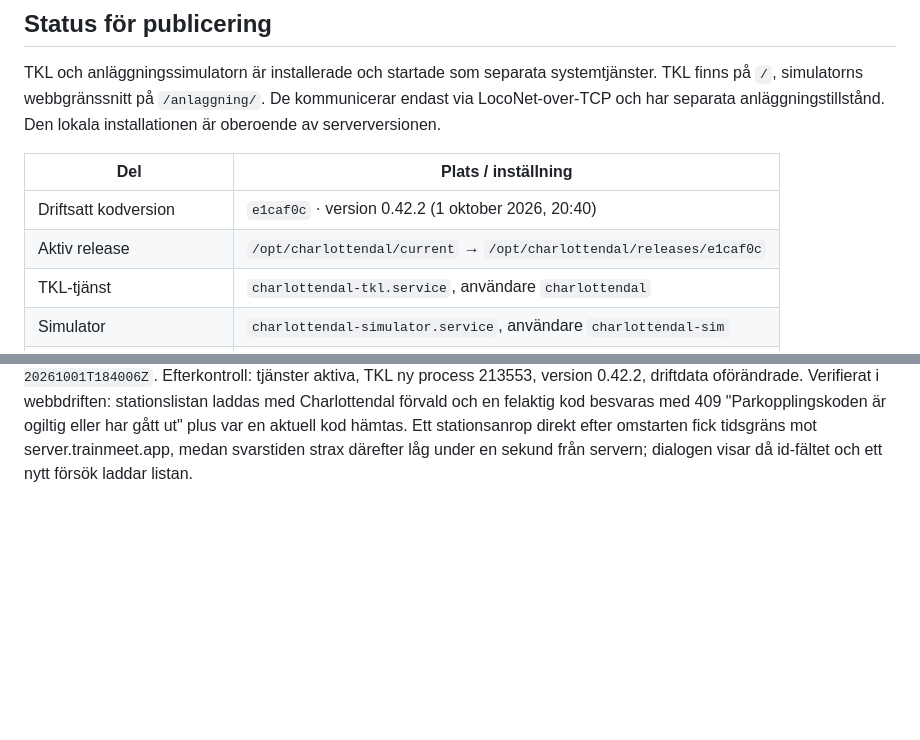
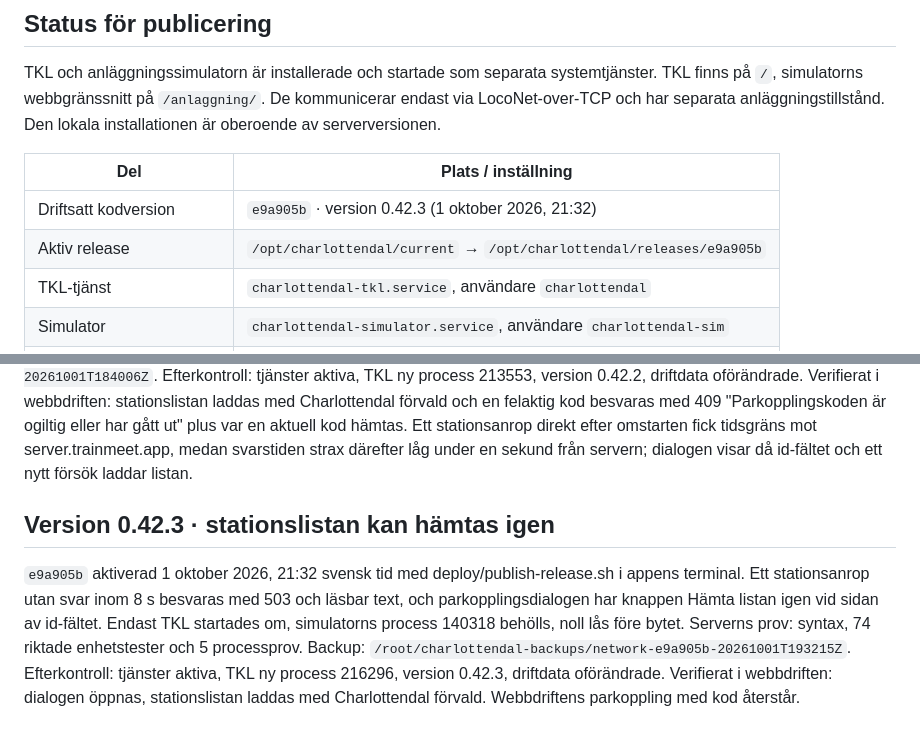
Before and after one commit to beahead-ab/cda-tkl, a Markdown page: docs/drift.md, 2 parts joined by grey strips. GitHub-like rendering; blank space fills up the shorter version.

Commit message:
Record verified production deployment of 0.42.3
Co-Authored-By: Claude Fable 5.1 <noreply@anthropic.com>

```diff
--- a/docs/drift.md
+++ b/docs/drift.md
@@ -52,8 +52,8 @@ TKL och anläggningssimulatorn är installerade och startade som separata system
 
 | Del | Plats / inställning |
 |---|---|
-| Driftsatt kodversion | `e1caf0c` · version 0.42.2 (1 oktober 2026, 20:40) |
-| Aktiv release | `/opt/charlottendal/current` → `/opt/charlottendal/releases/e1caf0c` |
+| Driftsatt kodversion | `e9a905b` · version 0.42.3 (1 oktober 2026, 21:32) |
+| Aktiv release | `/opt/charlottendal/current` → `/opt/charlottendal/releases/e9a905b` |
 | TKL-tjänst | `charlottendal-tkl.service`, användare `charlottendal` |
 | Simulator | `charlottendal-simulator.service`, användare `charlottendal-sim` |
 | Automatisk start | Båda tjänsterna aktiverade vid serverstart och omstart efter processfel |
@@ -655,3 +655,16 @@ Charlottendal förvald och en felaktig kod besvaras med 409 "Parkopplingskoden
 stationsanrop direkt efter omstarten fick tidsgräns mot server.trainmeet.app,
 medan svarstiden strax därefter låg under en sekund från servern; dialogen
 visar då id-fältet och ett nytt försök laddar listan.
+
+## Version 0.42.3 · stationslistan kan hämtas igen
+
+`e9a905b` aktiverad 1 oktober 2026, 21:32 svensk tid med
+deploy/publish-release.sh i appens terminal. Ett stationsanrop utan svar inom
+8 s besvaras med 503 och läsbar text, och parkopplingsdialogen har knappen
+Hämta listan igen vid sidan av id-fältet. Endast TKL startades om, simulatorns
+process 140318 behölls, noll lås före bytet. Serverns prov: syntax, 74 riktade
+enhetstester och 5 processprov. Backup:
+`/root/charlottendal-backups/network-e9a905b-20261001T193215Z`. Efterkontroll:
+tjänster aktiva, TKL ny process 216296, version 0.42.3, driftdata oförändrade.
+Verifierat i webbdriften: dialogen öppnas, stationslistan laddas med
+Charlottendal förvald. Webbdriftens parkoppling med kod återstår.
```
Also changed, not shown: docs/arbetsjournal.md (+2 -2 lines), docs/status.md (+1 -1 lines).
